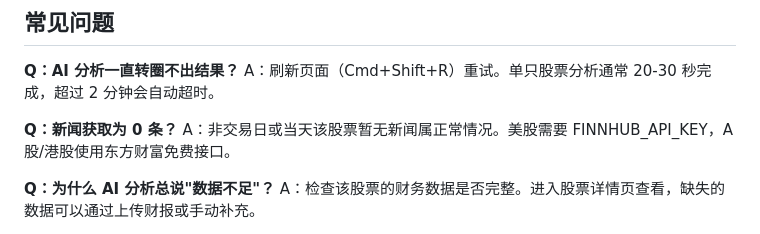
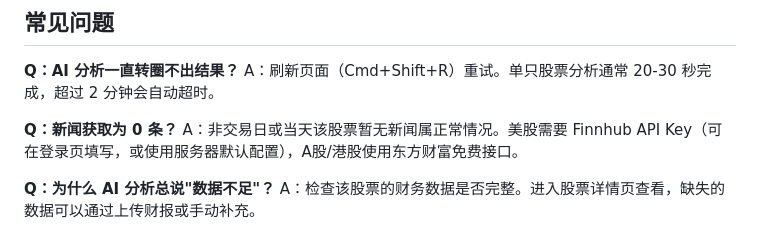
Before and after one commit to bugatti1001/stock_trading, a Markdown page: docs/USER_GUIDE.md, the part around the change. Drawn GitHub-style.

```diff
--- a/docs/USER_GUIDE.md
+++ b/docs/USER_GUIDE.md
@@ -155,7 +155,7 @@
 A：刷新页面（Cmd+Shift+R）重试。单只股票分析通常 20-30 秒完成，超过 2 分钟会自动超时。
 
 **Q：新闻获取为 0 条？**
-A：非交易日或当天该股票暂无新闻属正常情况。美股需要 FINNHUB_API_KEY，A股/港股使用东方财富免费接口。
+A：非交易日或当天该股票暂无新闻属正常情况。美股需要 Finnhub API Key（可在登录页填写，或使用服务器默认配置），A股/港股使用东方财富免费接口。
 
 **Q：为什么 AI 分析总说"数据不足"？**
 A：检查该股票的财务数据是否完整。进入股票详情页查看，缺失的数据可以通过上传财报或手动补充。
```
Also changed, not shown: backend/USER_GUIDE.md (+3 -2 lines).
